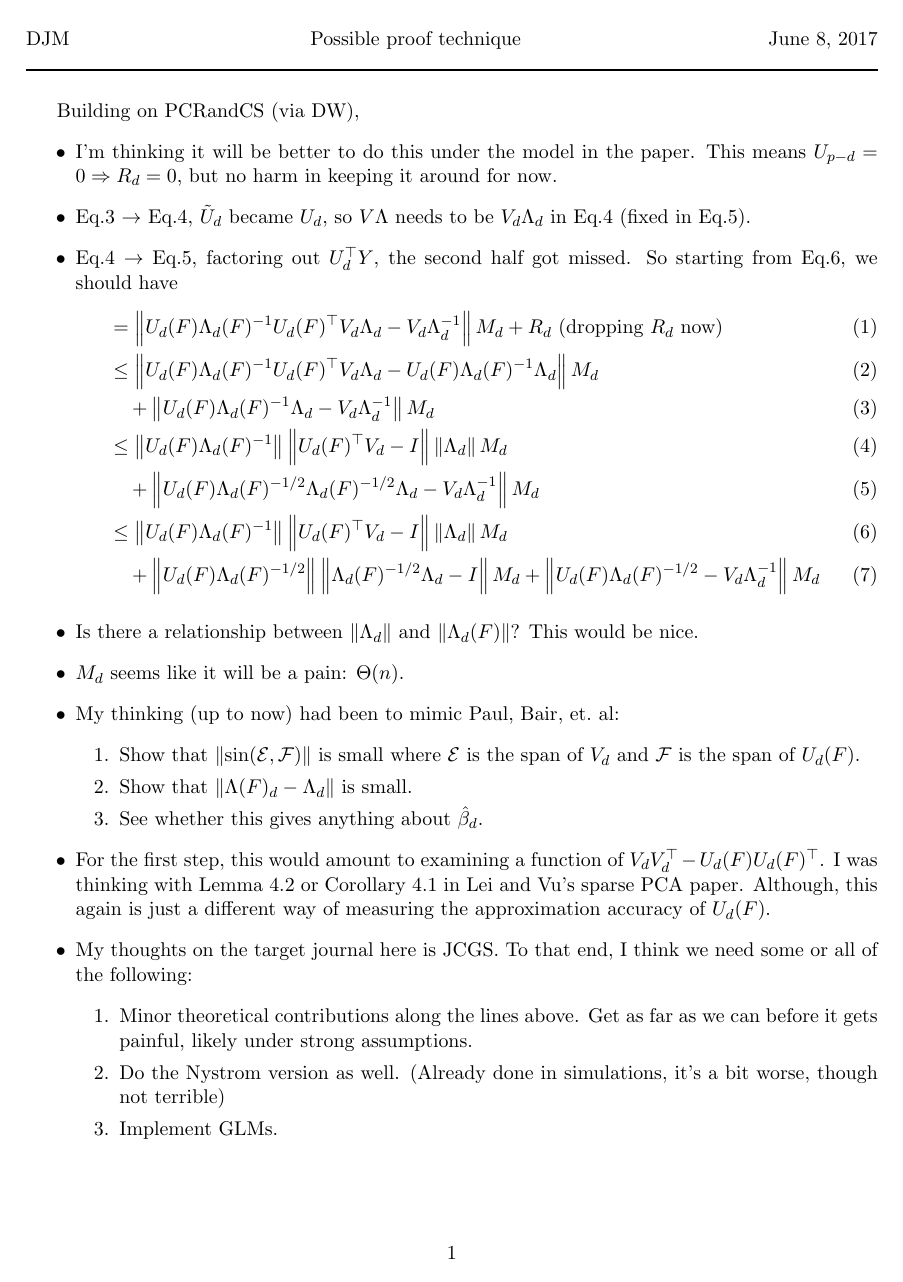
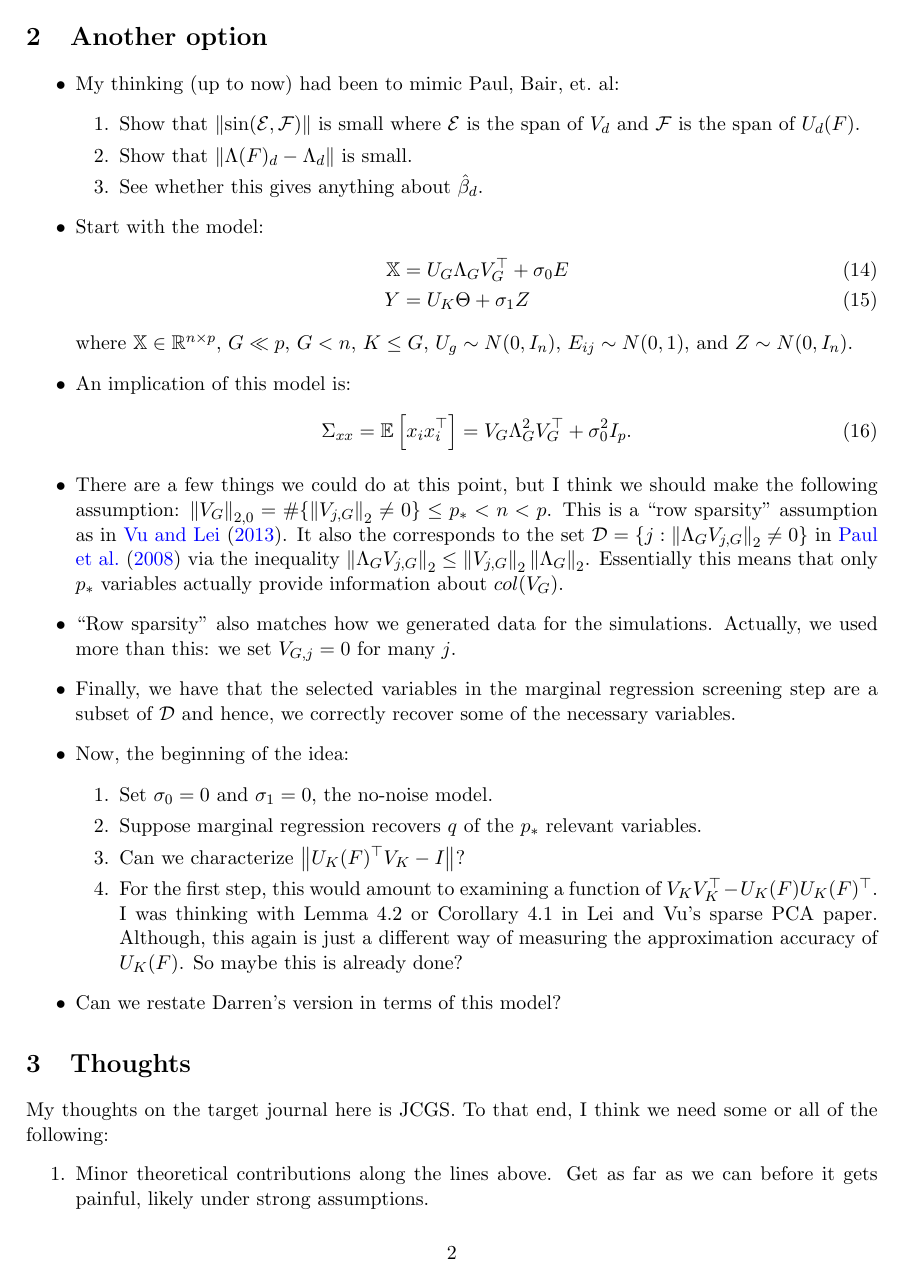
Before and after one commit to dajmcdon/aimer, a LaTeX document (working_documents/PCRandCS_DJM.tex): the whole page before the commit and page 2 of 3 after it. The pictures show the PDF file working_documents/PCRandCS_DJM.pdf that the author committed with the source.

Commit message:
Added another idea to the theory document.

```diff
--- a/working_documents/PCRandCS_DJM.tex
+++ b/working_documents/PCRandCS_DJM.tex
@@ -27,4 +30,3 @@ DJM\hfill Possible proof technique \hfill \today \\
 \rule{6.5in}{1pt}
 \end{center}
 
-Building on PCRandCS (via DW),
@@ -31,8 +42,8 @@ Building on PCRandCS (via DW),
+Now, $U_d(F ) \approx V_d$, $\Lambda_d(F )^{-1} \approx \Lambda^{-2}$,
+and $U_d(F )^\top V \approx  [I_d\ 0]$. So, I’ll proceed as usual to distill this
+ expression down to these parts\footnote{Needing repeated constant 2
+   for $\norm{a + b}^2 \leq 2(\norm{a}^2 + \norm{b}^2)$.}
  \begin{itemize}
  \item I'm thinking it will be better to do this under the model in the
    paper. This means $U_{p-d}=0\Rightarrow R_d=0$, but no harm in
    keeping it around for now.
-\item Eq.3 $\rightarrow$ Eq.4, $\tilde{U}_d$ became $U_d$, so
-  $V\Lambda$ needs to be $V_d\Lambda_d$ in Eq.4 (fixed in Eq.5).
-\item Eq.4 $\rightarrow$ Eq.5, factoring out $U_d^\top Y$, the second
-  half got missed. So starting from Eq.6, we should have
@@ -57,6 +83,10 @@ Building on PCRandCS (via DW),
  \item Is there a relationship between $\norm{\Lambda_d}$ and
    $\norm{\Lambda_d(F)}$? This would be nice.
  \item $M_d$ seems like it will be a pain: $\Theta(n)$.
+ \end{itemize}
+
+\section{Another option}
+\begin{itemize}
 \item My thinking (up to now) had been to mimic Paul, Bair, et.\ al:
   \begin{enumerate}
   \item Show that $\norm{\sin(\mathcal{E},\mathcal{F})}$ is small
@@ -65,12 +95,50 @@ Building on PCRandCS (via DW),
   \item Show that $\norm{\Lambda(F)_d-\Lambda_d}$ is small.
   \item See whether this gives anything about $\hat{\beta}_d$.
   \end{enumerate}
+\item Start with the model:
+  \begin{align}
+    \X &= U_G \Lambda_G V_G^\top + \sigma_0 E\\
+    Y &= U_K\Theta + \sigma_1 Z
+  \end{align}
+  where $\X \in \R^{n\times p}$, $G \ll p$, $G <n$, $K\leq G$,
+  $U_g\sim N(0,I_n)$, $E_{ij} \sim N(0,1)$, and $Z \sim N(0,I_n)$.
+\item An implication of this model is:
+  \begin{align}
+  \Sigma_{xx} &= \Expect{x_i x_i^\top} = V_G\Lambda_G^2V^\top_G +
+                \sigma_0^2 I_p.
+  \end{align}
+\item There are a few things we could do at this point, but I think we
+  should make the following assumption:
+  $\norm{V_G}_{2,0}=\#\{\norm{V_{j,G}}_2\neq 0\} \leq p_*
+  <n<p$. This is a ``row sparsity'' assumption as
+  in~\citet{VuLei2013}. It also the corresponds to the set
+  $\mathcal{D} = \{j:\norm{\Lambda_GV_{j,G}}_2\neq 0\}$
+  in~\citet{paul2008preconditioning} via the inequality
+  $\norm{\Lambda_GV_{j,G}}_2 \leq
+  \norm{V_{j,G}}_2\norm{\Lambda_G}_2$. Essentially this means that
+  only $p_*$ variables actually provide information about $col(V_G)$.
+\item ``Row sparsity'' also matches how we generated data for the
+  simulations. Actually, we used more than this: we set $V_{G,j}=0$ for many $j$.
+\item Finally, we have that the selected variables in the marginal
+  regression screening step are a subset of $\mathcal{D}$ and hence,
+  we correctly recover some of the necessary variables.
+\item Now, the beginning of the idea:
+\begin{enumerate}
+\item Set $\sigma_0=0$ and $\sigma_1=0$, the no-noise model.
+\item Suppose marginal regression recovers $q$ of the $p_*$ relevant
+  variables.
+\item Can we characterize $\norm{U_K(F)^\top V_K - I}$?
 \item For the first step, this would amount to examining a function of
-  $V_dV_d^\top-U_d(F)U_d(F)^\top$. I was thinking with Lemma 4.2 or
+  $V_KV_K^\top-U_K(F)U_K(F)^\top$. I was thinking with Lemma 4.2 or
   Corollary 4.1 in Lei and Vu's sparse PCA paper. Although, this again
   is just a different way of measuring the approximation accuracy of
-  $U_d(F)$.
-\item My thoughts on the target journal here is JCGS. To that end, I
+  $U_K(F)$. So maybe this is already done?
+\end{enumerate}
+\item Can we restate Darren's version in terms of this model?
+\end{itemize}
+
+\section{Thoughts}
+My thoughts on the target journal here is JCGS. To that end, I
 think we need some or all of the following:
 \begin{enumerate}
 \item Minor theoretical contributions along the lines above. Get as
```
Also changed, not shown: working_documents/PCRandCS_DJM.bbl (added), working_documents/PCRandCS_DJM.pdf, working_documents/PCRandCS_DJM.tex (34 more changed lines), 1 other file. Lines whose indentation alone changed are shown as unchanged.
